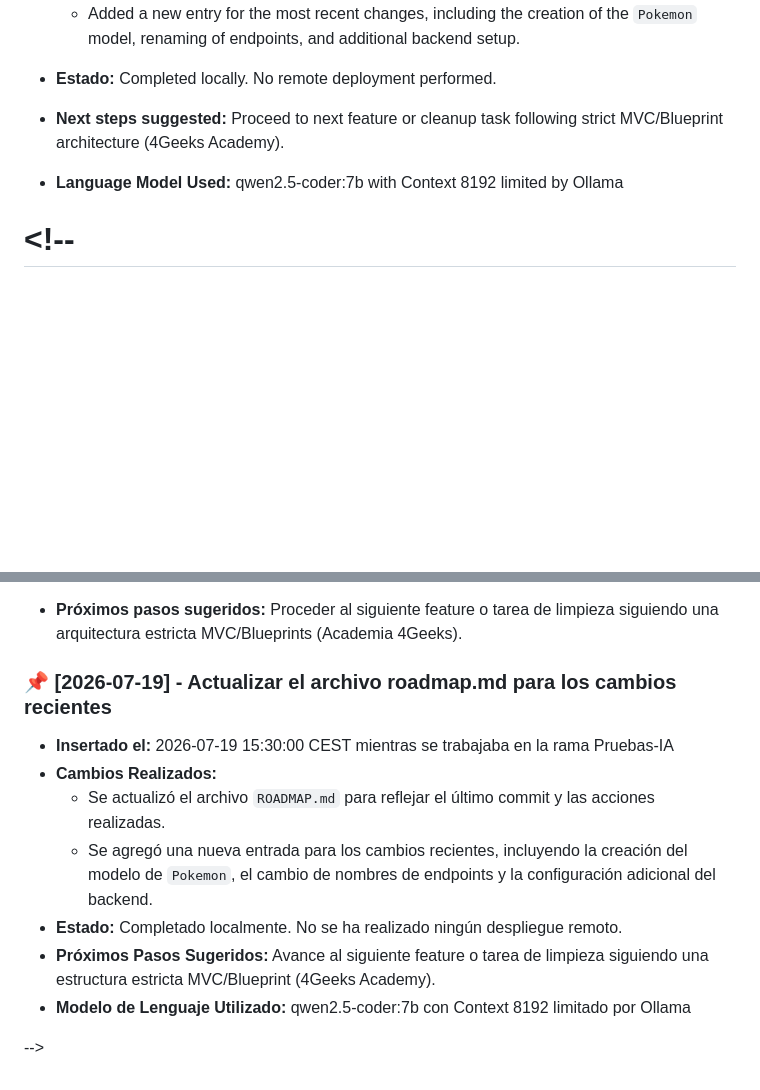
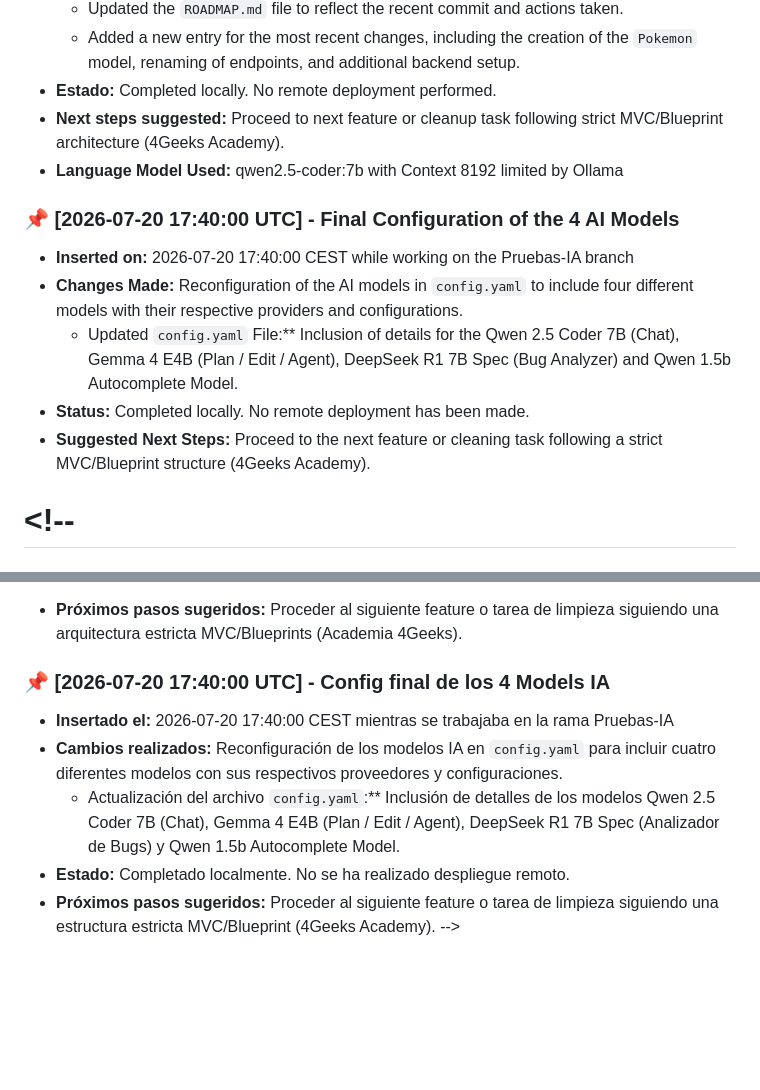
Before and after one commit to miguel321654987/miguel321654987-API-REST-PokeAPI, a Markdown page: ROADMAP.md, 2 parts joined by grey strips. GitHub-like rendering; blank space fills up the shorter version.

Commit message:
upd Roadmap

```diff
--- a/ROADMAP.md
+++ b/ROADMAP.md
@@ -110,8 +110,15 @@ Next steps suggested:
   - Added a new entry for the most recent changes, including the creation of the `Pokemon` model, renaming of endpoints, and additional backend setup.
 - **Estado:** Completed locally. No remote deployment performed.
 - **Next steps suggested:** Proceed to next feature or cleanup task following strict MVC/Blueprint architecture (4Geeks Academy).
+- **Language Model Used:** qwen2.5-coder:7b with Context 8192 limited by Ollama
 
-- **Language Model Used:** qwen2.5-coder:7b with Context 8192 limited by Ollama
+### 📌 [2026-07-20 17:40:00 UTC] - Final Configuration of the 4 AI Models
+
+- **Inserted on:** 2026-07-20 17:40:00 CEST while working on the Pruebas-IA branch
+- **Changes Made:** Reconfiguration of the AI models in `config.yaml` to include four different models with their respective providers and configurations.
+  - Updated `config.yaml` File:\*\* Inclusion of details for the Qwen 2.5 Coder 7B (Chat), Gemma 4 E4B (Plan / Edit / Agent), DeepSeek R1 7B Spec (Bug Analyzer) and Qwen 1.5b Autocomplete Model.
+- **Status:** Completed locally. No remote deployment has been made.
+- **Suggested Next Steps:** Proceed to the next feature or cleaning task following a strict MVC/Blueprint structure (4Geeks Academy).
 
 # <!--
 
@@ -211,14 +218,11 @@ Desarrollar una aplicación de pruebas full-stack (Flask + React) que consuma da
 
 - **Próximos pasos sugeridos:** Proceder al siguiente feature o tarea de limpieza siguiendo una arquitectura estricta MVC/Blueprints (Academia 4Geeks).
 
-### 📌 [2026-07-19] - Actualizar el archivo roadmap.md para los cambios recientes
+### 📌 [2026-07-20 17:40:00 UTC] - Config final de los 4 Models IA
 
-- **Insertado el:** 2026-07-19 15:30:00 CEST mientras se trabajaba en la rama Pruebas-IA
-- **Cambios Realizados:**
-  - Se actualizó el archivo `ROADMAP.md` para reflejar el último commit y las acciones realizadas.
-  - Se agregó una nueva entrada para los cambios recientes, incluyendo la creación del modelo de `Pokemon`, el cambio de nombres de endpoints y la configuración adicional del backend.
-- **Estado:** Completado localmente. No se ha realizado ningún despliegue remoto.
-- **Próximos Pasos Sugeridos:** Avance al siguiente feature o tarea de limpieza siguiendo una estructura estricta MVC/Blueprint (4Geeks Academy).
-- **Modelo de Lenguaje Utilizado:** qwen2.5-coder:7b con Context 8192 limitado por Ollama
-
--->
+- **Insertado el:** 2026-07-20 17:40:00 CEST mientras se trabajaba en la rama Pruebas-IA
+- **Cambios realizados:** Reconfiguración de los modelos IA en `config.yaml` para incluir cuatro diferentes modelos con sus respectivos proveedores y configuraciones.
+  - Actualización del archivo `config.yaml`:\*\* Inclusión de detalles de los modelos Qwen 2.5 Coder 7B (Chat), Gemma 4 E4B (Plan / Edit / Agent), DeepSeek R1 7B Spec (Analizador de Bugs) y Qwen 1.5b Autocomplete Model.
+- **Estado:** Completado localmente. No se ha realizado despliegue remoto.
+- **Próximos pasos sugeridos:** Proceder al siguiente feature o tarea de limpieza siguiendo una estructura estricta MVC/Blueprint (4Geeks Academy).
+  -->
```
